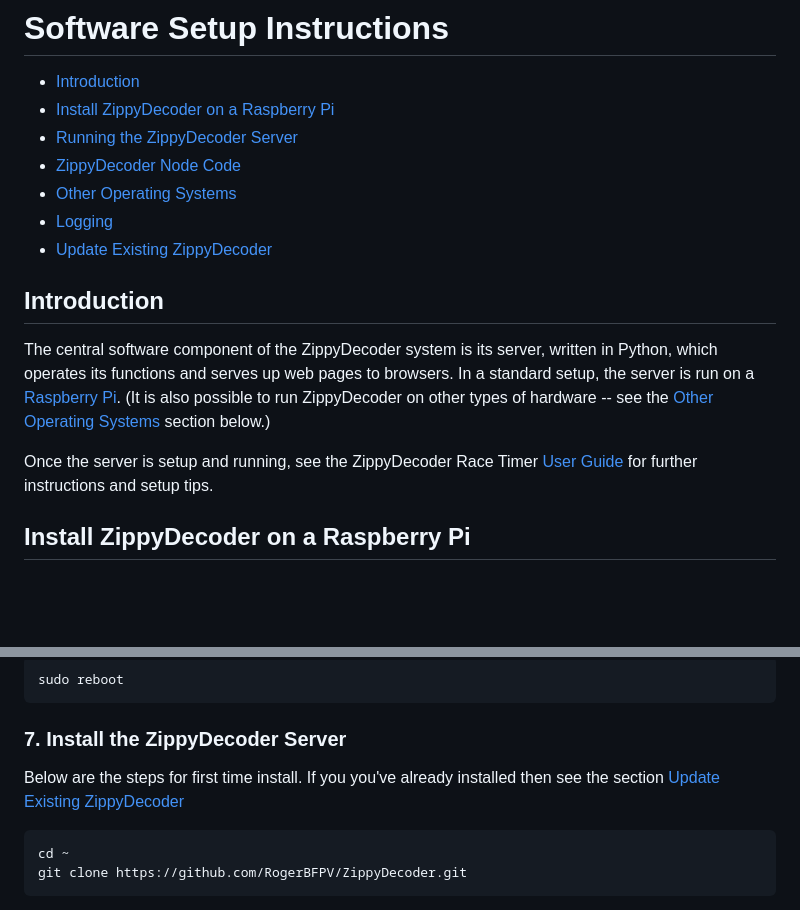
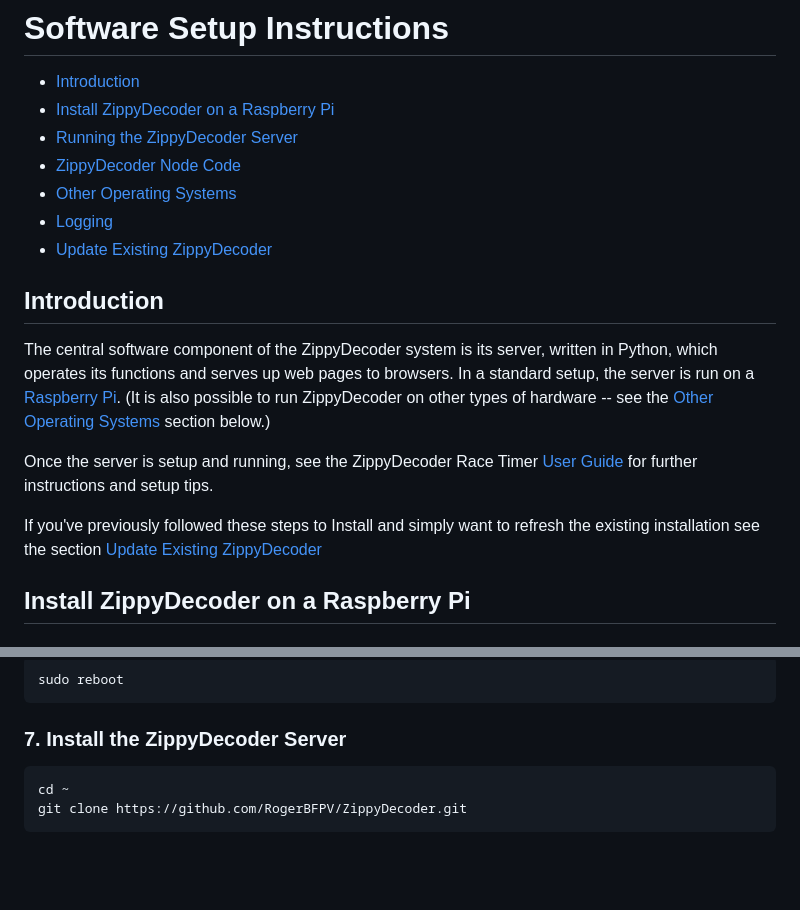
Before and after one commit to RogerBFPV/ZippyDecoder, a Markdown page: doc/Software Setup.md, 2 parts joined by grey strips. Drawn GitHub-style; blank space fills up the shorter version.

````diff
--- a/doc/Software Setup.md
+++ b/doc/Software Setup.md
@@ -13,6 +13,11 @@
 The central software component of the ZippyDecoder system is its server, written in Python, which operates its functions and serves up web pages to browsers. In a standard setup, the server is run on a [Raspberry Pi](https://www.raspberrypi.org). (It is also possible to run ZippyDecoder on other types of hardware -- see the [Other Operating Systems](#otheros) section below.)
 
 Once the server is setup and running, see the ZippyDecoder Race Timer [User Guide](User%20Guide.md) for further instructions and setup tips.
+
+If you've previously followed these steps to Install and simply want to refresh the existing installation see the section
+[Update Existing ZippyDecoder](#update-existing-installation-of-zippydecoder)
+
+
 
 ## Install ZippyDecoder on a Raspberry Pi
 
@@ -120,9 +125,6 @@ sudo reboot
 ```
 
 ### 7. Install the ZippyDecoder Server
-Below are the steps for first time install. If you you've already installed then see the section
-[Update Existing ZippyDecoder](#update-existing-installationh-of-zippydecoder)
-
 
 ```bash
 cd ~
````
Also changed, not shown: other parts of doc/Software Setup.md (+1 -1 lines).
